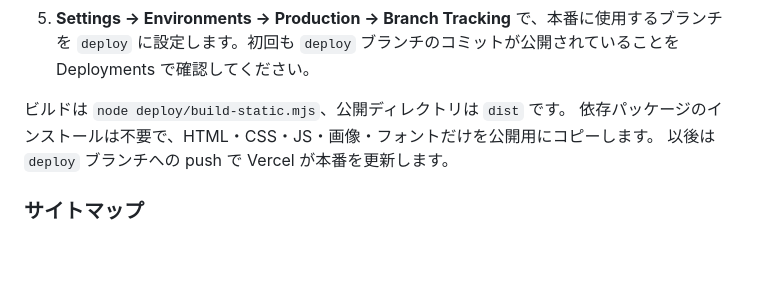
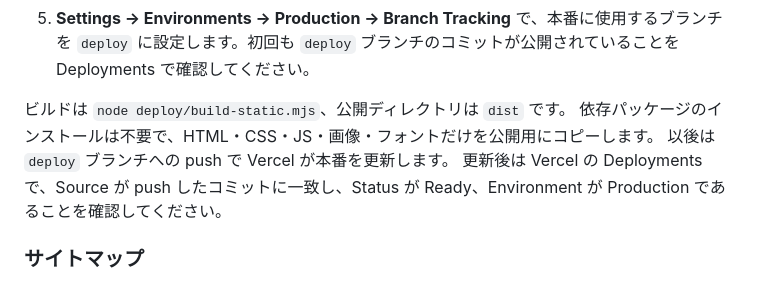
Before and after one commit to qgatsu/jinro_tool, a Markdown page: README.md, the part around the change. Drawn GitHub-style; blank space fills up the shorter version.

Commit message:
Document production deployment verification

```diff
--- a/README.md
+++ b/README.md
@@ -14,6 +14,7 @@ Vercel で静的サイトとして公開できます。サーバー処理・DB
 ビルドは `node deploy/build-static.mjs`、公開ディレクトリは `dist` です。
 依存パッケージのインストールは不要で、HTML・CSS・JS・画像・フォントだけを公開用にコピーします。
 以後は `deploy` ブランチへの push で Vercel が本番を更新します。
+更新後は Vercel の Deployments で、Source が push したコミットに一致し、Status が Ready、Environment が Production であることを確認してください。
 
 ### サイトマップ
 
```
